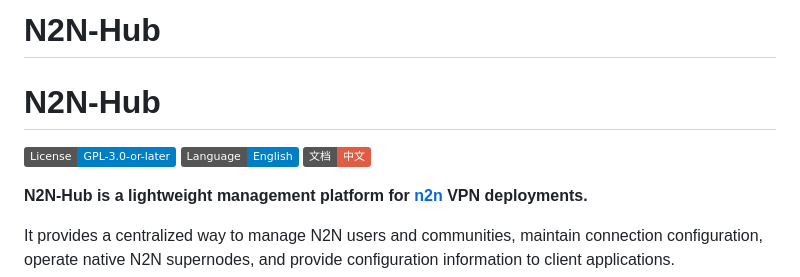
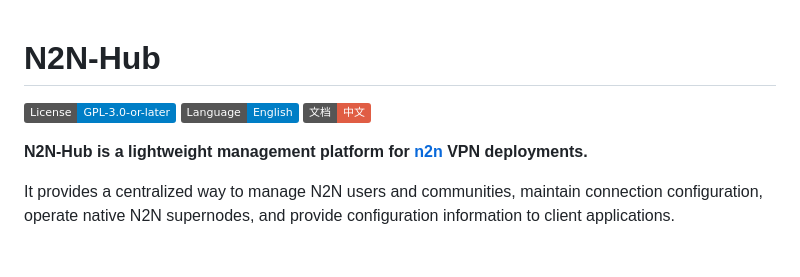
Before and after one commit to egoistic-eLily/N2N-Hub, a Markdown page: README.md, the part around one of its changes. Rendered like a GitHub page; badges without logos; blank space fills up the shorter version.

```diff
--- a/README.md
+++ b/README.md
@@ -1,5 +1,3 @@
-# N2N-Hub
-
 # N2N-Hub
 
 [![License: GPL-3.0-or-later](https://img.shields.io/badge/License-GPL--3.0--or--later-blue.svg)](LICENSE)
```
Also changed, not shown: other parts of README.md (+1 -1 lines).
